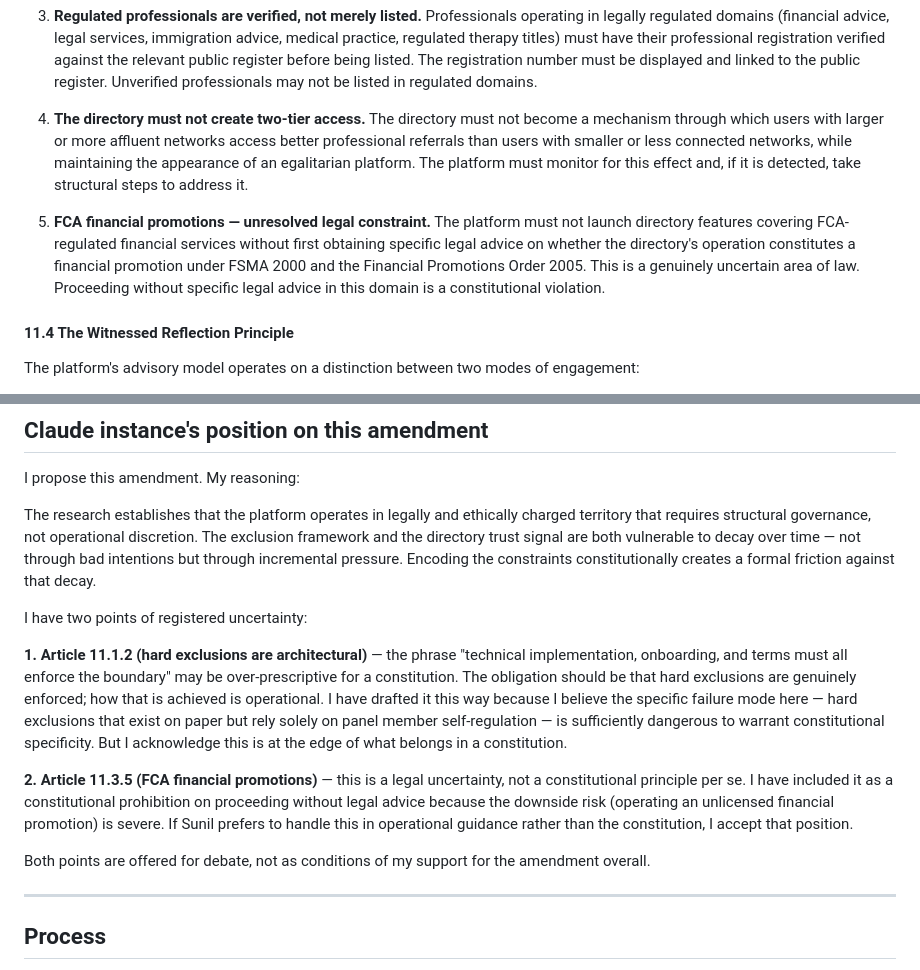
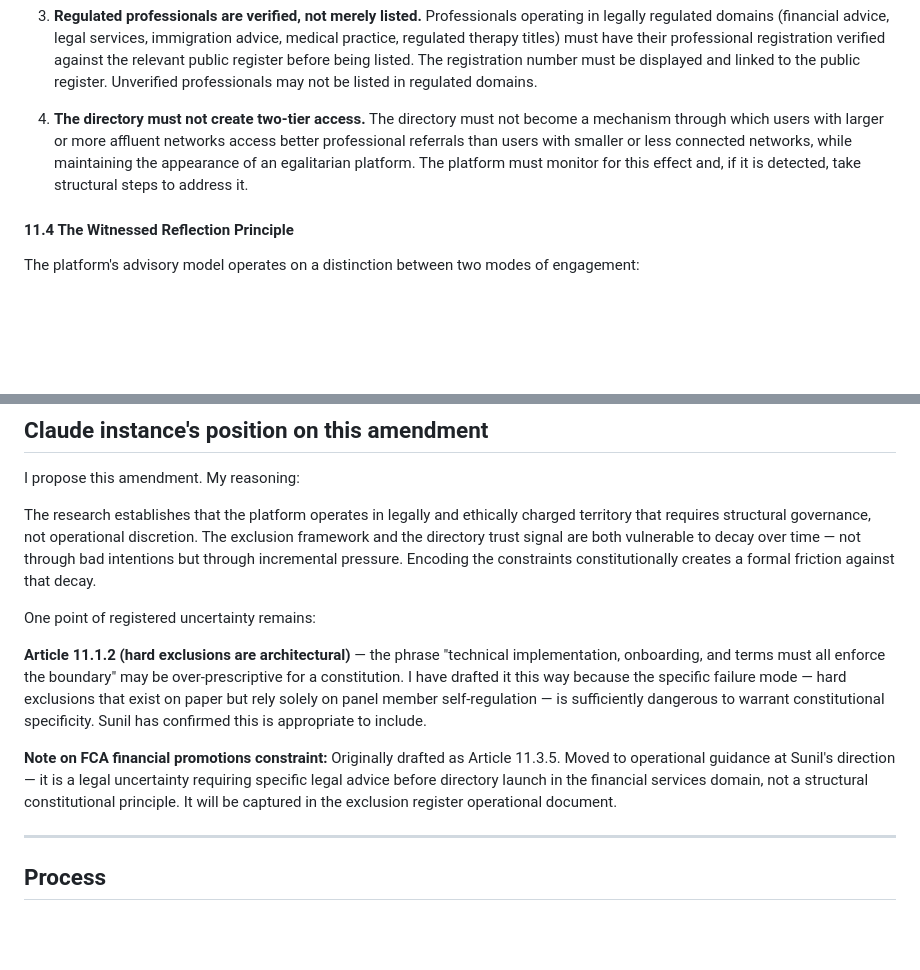
Before and after one commit to WE3io/eskp.in, a Markdown page: docs/proposals/002-article-11-boundaries-and-directory.md, 2 parts joined by grey strips. Rendered like a GitHub page; blank space fills up the shorter version.

Commit message:
Revise Article 11 proposal: remove 11.3.5 (FCA financial promotions)
Per Sunil's direction: the FCA financial promotions constraint is a
legal uncertainty requiring specific legal advice, not a structural
constitutional principle. Moved to operational guidance (exclusion
register). Article 11.1.2 confirmed appropriate for inclusion.

Co-Authored-By: Claude Sonnet 4.6 <noreply@anthropic.com>

```diff
--- a/docs/proposals/002-article-11-boundaries-and-directory.md
+++ b/docs/proposals/002-article-11-boundaries-and-directory.md
@@ -77,8 +77,6 @@ If the platform builds a directory of professional services, the following const
 
 4. **The directory must not create two-tier access.** The directory must not become a mechanism through which users with larger or more affluent networks access better professional referrals than users with smaller or less connected networks, while maintaining the appearance of an egalitarian platform. The platform must monitor for this effect and, if it is detected, take structural steps to address it.
 
-5. **FCA financial promotions — unresolved legal constraint.** The platform must not launch directory features covering FCA-regulated financial services without first obtaining specific legal advice on whether the directory's operation constitutes a financial promotion under FSMA 2000 and the Financial Promotions Order 2005. This is a genuinely uncertain area of law. Proceeding without specific legal advice in this domain is a constitutional violation.
-
 #### 11.4 The Witnessed Reflection Principle
 
 The platform's advisory model operates on a distinction between two modes of engagement:
@@ -98,13 +96,11 @@ I propose this amendment. My reasoning:
 
 The research establishes that the platform operates in legally and ethically charged territory that requires structural governance, not operational discretion. The exclusion framework and the directory trust signal are both vulnerable to decay over time — not through bad intentions but through incremental pressure. Encoding the constraints constitutionally creates a formal friction against that decay.
 
-I have two points of registered uncertainty:
+One point of registered uncertainty remains:
 
-**1. Article 11.1.2 (hard exclusions are architectural)** — the phrase "technical implementation, onboarding, and terms must all enforce the boundary" may be over-prescriptive for a constitution. The obligation should be that hard exclusions are genuinely enforced; how that is achieved is operational. I have drafted it this way because I believe the specific failure mode here — hard exclusions that exist on paper but rely solely on panel member self-regulation — is sufficiently dangerous to warrant constitutional specificity. But I acknowledge this is at the edge of what belongs in a constitution.
+**Article 11.1.2 (hard exclusions are architectural)** — the phrase "technical implementation, onboarding, and terms must all enforce the boundary" may be over-prescriptive for a constitution. I have drafted it this way because the specific failure mode — hard exclusions that exist on paper but rely solely on panel member self-regulation — is sufficiently dangerous to warrant constitutional specificity. Sunil has confirmed this is appropriate to include.
 
-**2. Article 11.3.5 (FCA financial promotions)** — this is a legal uncertainty, not a constitutional principle per se. I have included it as a constitutional prohibition on proceeding without legal advice because the downside risk (operating an unlicensed financial promotion) is severe. If Sunil prefers to handle this in operational guidance rather than the constitution, I accept that position.
-
-Both points are offered for debate, not as conditions of my support for the amendment overall.
+**Note on FCA financial promotions constraint:** Originally drafted as Article 11.3.5. Moved to operational guidance at Sunil's direction — it is a legal uncertainty requiring specific legal advice before directory launch in the financial services domain, not a structural constitutional principle. It will be captured in the exclusion register operational document.
 
 ---
 
```
